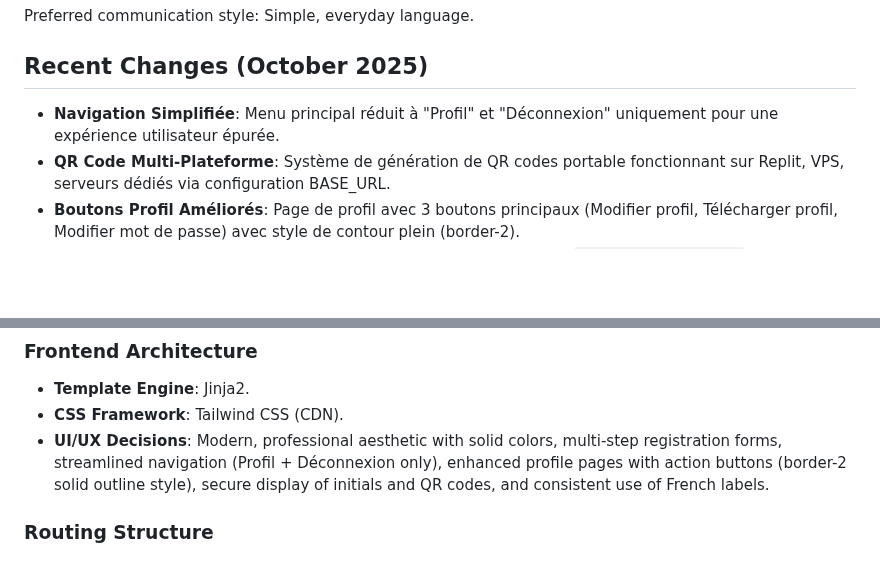
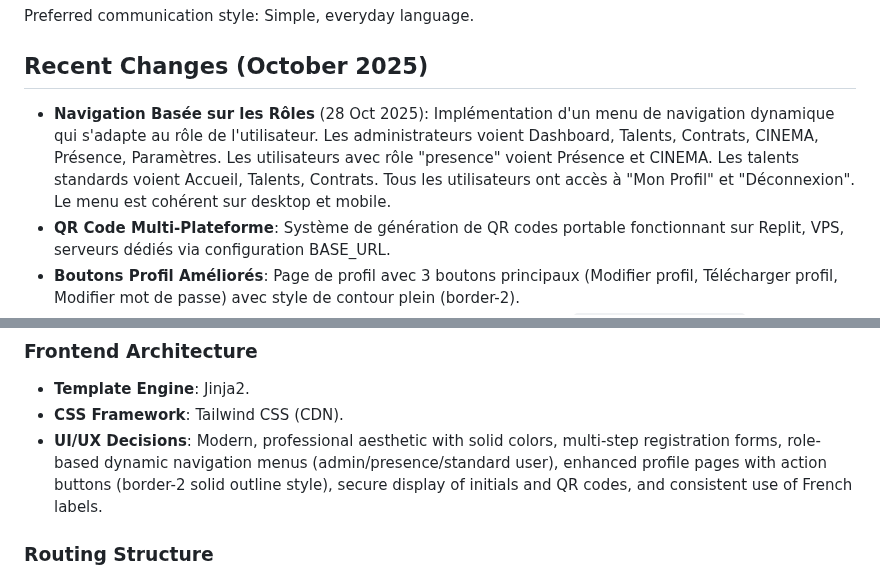
Before and after one commit to moa-digitalagency/Talento, a Markdown page: replit.md, 2 parts joined by grey strips. Rendered like a GitHub page; blank space fills up the shorter version.

Commit message:
Customize the navigation menu based on user roles
Update the navigation menu to dynamically display options based on user roles (admin, talent, cinema), enhancing user experience and access control.

Replit-Commit-Author: Agent
Replit-Commit-Session-Id: 805019b1-21c1-4b36-bfba-7b619cbbc217
Replit-Commit-Checkpoint-Type: full_checkpoint
Replit-Commit-Screenshot-Url: https://storage.googleapis.com/screenshot-production-us-central1/71d71771-4073-4e08-9786-def27fb014e6/805019b1-21c1-4b36-bfba-7b619cbbc217/6Kr5l8p

```diff
--- a/replit.md
+++ b/replit.md
@@ -7,7 +7,7 @@ TalentsMaroc.com is a professional web application designed to centralize and sh
 Preferred communication style: Simple, everyday language.
 
 ## Recent Changes (October 2025)
-- **Navigation Simplifiée**: Menu principal réduit à "Profil" et "Déconnexion" uniquement pour une expérience utilisateur épurée.
+- **Navigation Basée sur les Rôles** (28 Oct 2025): Implémentation d'un menu de navigation dynamique qui s'adapte au rôle de l'utilisateur. Les administrateurs voient Dashboard, Talents, Contrats, CINEMA, Présence, Paramètres. Les utilisateurs avec rôle "presence" voient Présence et CINEMA. Les talents standards voient Accueil, Talents, Contrats. Tous les utilisateurs ont accès à "Mon Profil" et "Déconnexion". Le menu est cohérent sur desktop et mobile.
 - **QR Code Multi-Plateforme**: Système de génération de QR codes portable fonctionnant sur Replit, VPS, serveurs dédiés via configuration BASE_URL.
 - **Boutons Profil Améliorés**: Page de profil avec 3 boutons principaux (Modifier profil, Télécharger profil, Modifier mot de passe) avec style de contour plein (border-2).
 - **Script de Régénération QR Codes** (28 Oct 2025): Nouveau script `regenerate_qrcodes.py` pour régénérer tous les QR codes avec l'URL correcte lors d'un changement d'environnement.
@@ -55,7 +55,7 @@ Preferred communication style: Simple, everyday language.
 ### Frontend Architecture
 - **Template Engine**: Jinja2.
 - **CSS Framework**: Tailwind CSS (CDN).
-- **UI/UX Decisions**: Modern, professional aesthetic with solid colors, multi-step registration forms, streamlined navigation (Profil + Déconnexion only), enhanced profile pages with action buttons (border-2 solid outline style), secure display of initials and QR codes, and consistent use of French labels.
+- **UI/UX Decisions**: Modern, professional aesthetic with solid colors, multi-step registration forms, role-based dynamic navigation menus (admin/presence/standard user), enhanced profile pages with action buttons (border-2 solid outline style), secure display of initials and QR codes, and consistent use of French labels.
 
 ### Routing Structure
 - **Blueprints**: Organized into `main`, `auth`, `profile`, `admin`, `api`, `cinema`, `presence`, and `api_v1` for modularity.
```
